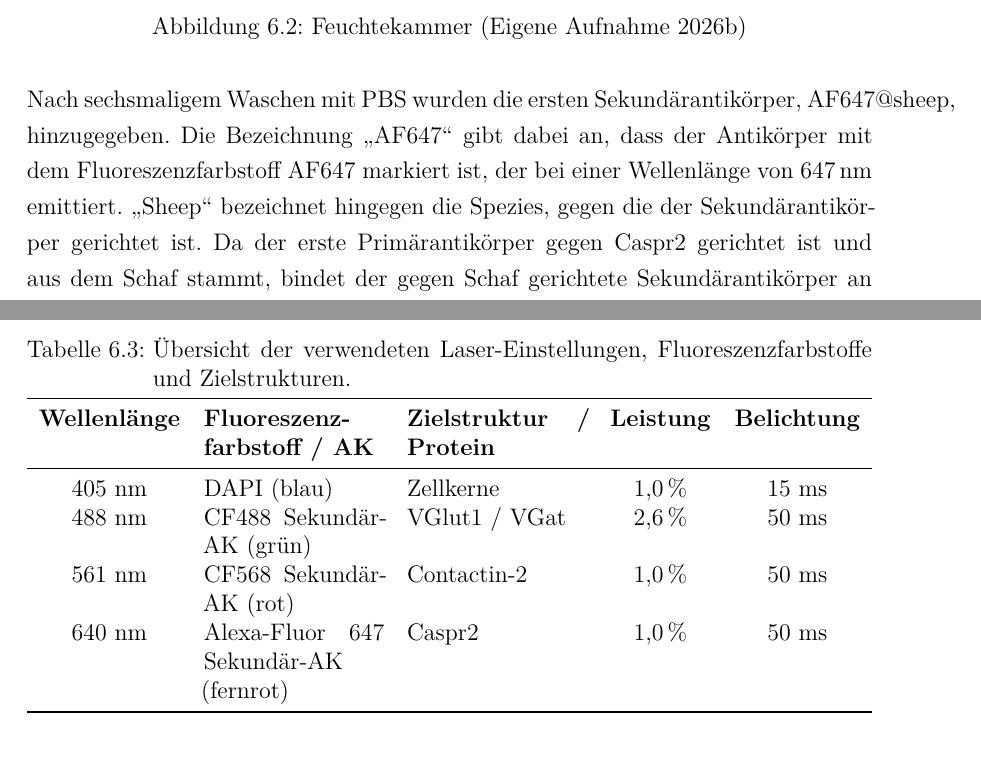
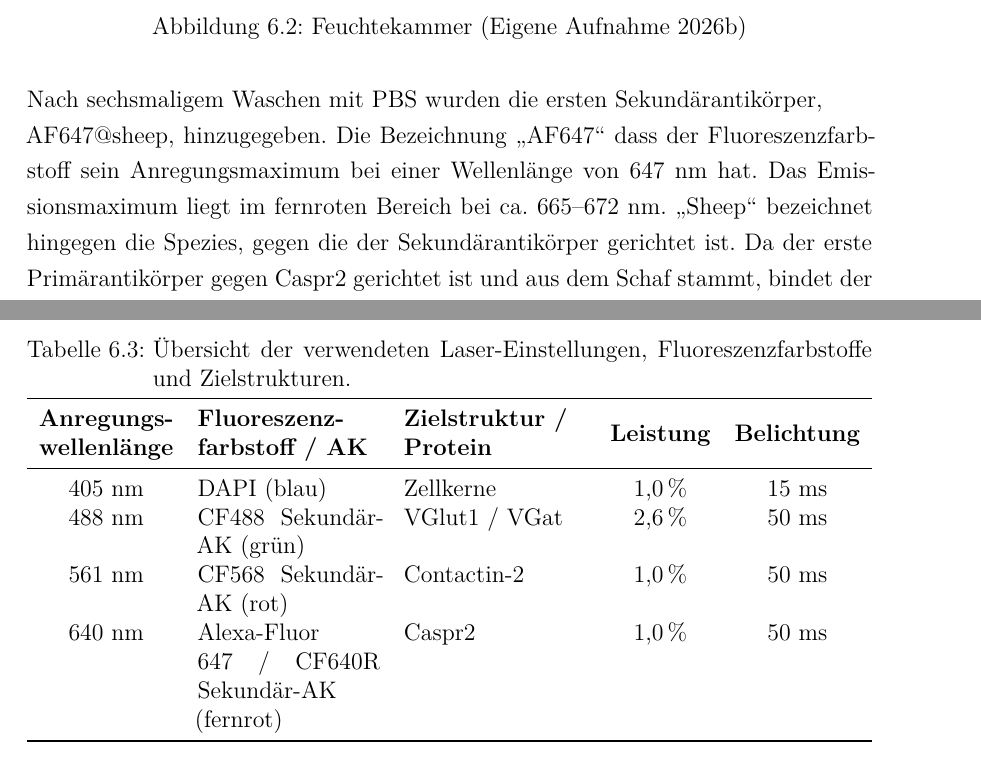
Before and after one commit to mrawesomey/Semi, a LaTeX document (main.tex, which reads kapitel/Durchführung.tex, preamble.tex): two parts of pages 35 and 40 of 56, joined at a grey line, cut so that both start at the same text. Compiled offline with XeLaTeX.

Commit message:
JS changes to Kush Durchführung

```diff
--- a/kapitel/Durchführung.tex
+++ b/kapitel/Durchführung.tex
@@ -88,7 +88,7 @@ Untergrund (siehe Abbildung~\ref{fig:fKammer}).
 	\label{fig:fKammer}
 \end{figure}
 
-Nach sechsmaligem Waschen mit PBS wurden die ersten Sekundärantikörper, AF647@sheep, hinzugegeben. Die Bezeichnung \glqq AF647\grqq{} gibt dabei an, dass der Antikörper mit dem Fluoreszenzfarbstoff AF647 markiert ist, der bei einer Wellenlänge von 647\,nm emittiert. \glqq Sheep\grqq{} bezeichnet hingegen die Spezies, gegen die der Sekundärantikörper gerichtet ist. Da der erste Primärantikörper gegen Caspr2 gerichtet ist und aus dem Schaf stammt, bindet der gegen Schaf gerichtete Sekundärantikörper an diesen Primärantikörper. Nach einer Inkubationszeit von zwei Stunden wurden die Deckgläschen erneut sechsmal mit PBS gewaschen.
+Nach sechsmaligem Waschen mit PBS wurden die ersten Sekundärantikörper, \\AF647@sheep, hinzugegeben. Die Bezeichnung \glqq AF647\grqq{}  dass der Fluoreszenzfarbstoff sein Anregungsmaximum bei einer Wellenlänge von 647 nm hat. Das Emissionsmaximum liegt im fernroten Bereich bei ca. 665–672 nm. \glqq Sheep\grqq{} bezeichnet hingegen die Spezies, gegen die der Sekundärantikörper gerichtet ist. Da der erste Primärantikörper gegen Caspr2 gerichtet ist und aus dem Schaf stammt, bindet der gegen Schaf gerichtete Sekundärantikörper an diesen Primärantikörper. Nach einer Inkubationszeit von zwei Stunden wurden die Deckgläschen erneut sechsmal mit PBS gewaschen.
 
 Wichtige Proteine von Synapsen sind VGlut und VGat. Da sich diese allerdings nicht auf der Membranoberfläche, sondern im Inneren der Zelle befinden, musste erst ein Zugang durch die fixierte Zellmembran geschaffen werden, damit die Antikörper daran binden konnten.
 
@@ -173,16 +172,16 @@ Die Steuerung des Mikroskops sowie die Berechnung der Aufnahmen erfolgten mit de
 	\label{tab:laser_einstellungen}
 	\begin{tabularx}{\textwidth}{c X X c c}
 		\toprule
-		\textbf{Wellenlänge} &
-		\textbf{Fluoreszenz\-farbstoff / AK}&
-		\textbf{Zielstruktur / Protein} &
+		\textbf{\makecell[c]{Anregungs-\\wellenlänge}} &
+		\textbf{\makecell[l]{Fluoreszenz-\\farbstoff / AK}} &
+		\textbf{\makecell[l]{Zielstruktur /\\Protein}} &
 		\textbf{Leistung} &
 		\textbf{Belichtung} \\
 		\midrule
 		405 nm & DAPI (blau) & Zellkerne & 1,0\,\% & 15 ms \\
 		488 nm & CF488 Sekundär-AK (grün) & VGlut1 / VGat & 2,6\,\% & 50 ms \\
 		561 nm & CF568 Sekundär-AK (rot) & Contactin-2 & 1,0\,\% & 50 ms \\
-		640 nm & Alexa-Fluor 647 Sekundär-AK (fernrot) & Caspr2 & 1,0\,\% & 50 ms \\
+		640 nm & Alexa-Fluor 647 / CF640R Sekundär-AK (fernrot) & Caspr2 & 1,0\,\% & 50 ms \\
 		\bottomrule
 	\end{tabularx}
 \end{table}
--- a/preamble.tex
+++ b/preamble.tex
@@ -50,7 +50,7 @@
 \usepackage{verbatim}
 %über mehrere Zeilen mit \begin{Verbatim}[breaklines=true]\end{Verbatim}
 \usepackage{fancyvrb}
-
+\usepackage{makecell}
 
 %Alles was das Formelherz begehrt
 \usepackage{amstext}
```
Also changed, not shown: kapitel/Durchführung.tex (17 more changed lines), 15 other files.
